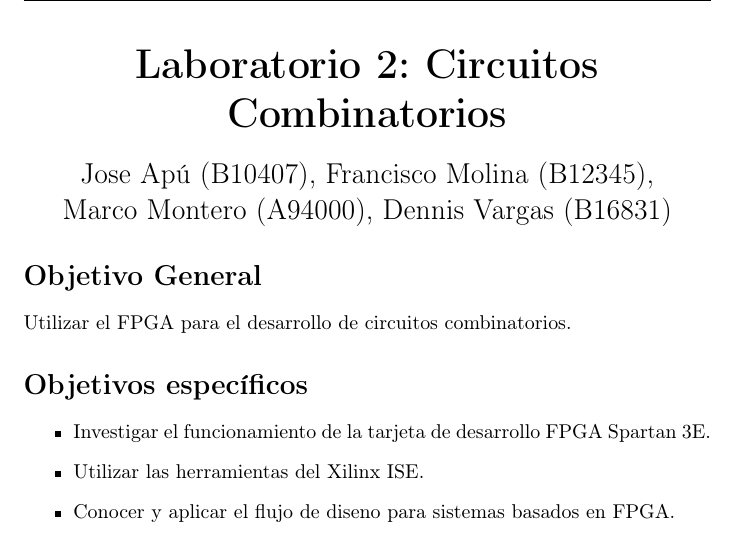
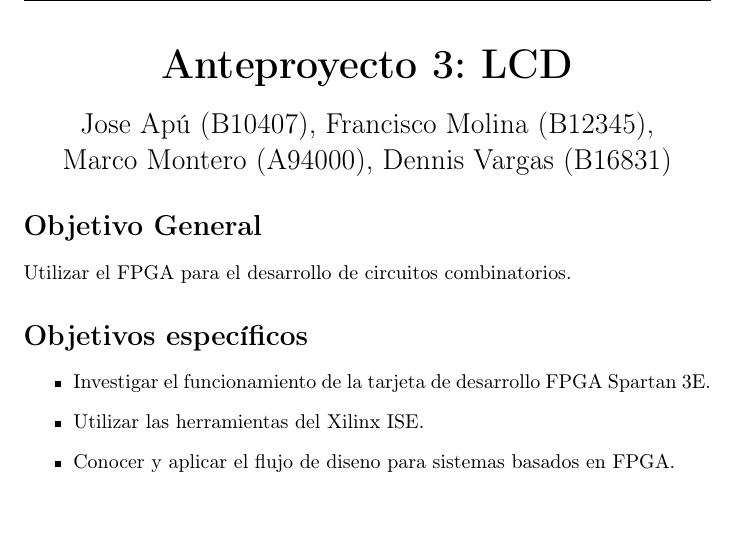
Before and after one commit to josepabloapu/spartan, a LaTeX document (lab3/doc/anteproyecto.tex): part of page 1 of 10, cut at the place of the change. Compiled offline with pdfLaTeX.

```diff
--- a/lab3/doc/anteproyecto.tex
+++ b/lab3/doc/anteproyecto.tex
@@ -45,7 +45,7 @@
 
 \begin{huge}
 \begin{center}
-\textbf{Laboratorio 2: Circuitos Combinatorios}
+\textbf{Anteproyecto 3:  LCD}
 \end{center}
 \end{huge}
 
```
